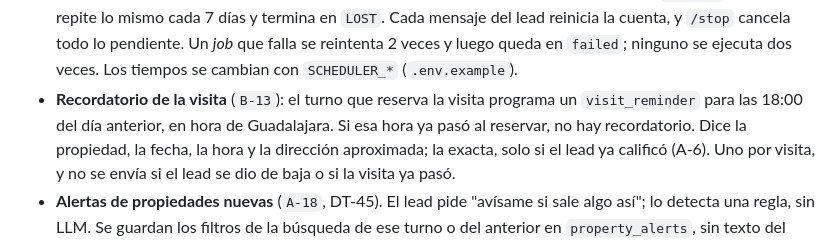
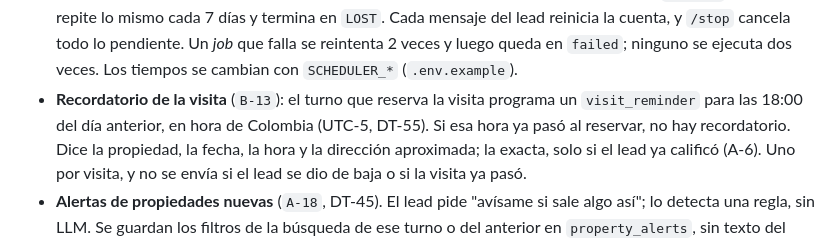
Before and after one commit to softserve-leads-inmobiliaria/SoftServe-Agente-Lead-Inmobiliaro, a Markdown page: docs/DESIGN/design.md, the part around the change. Rendered like a GitHub page.

```diff
--- a/docs/DESIGN/design.md
+++ b/docs/DESIGN/design.md
@@ -258,7 +258,7 @@ Las cajas con borde punteado no están construidas.
   cuenta, y `/stop` cancela todo lo pendiente. Un *job* que falla se reintenta 2 veces y luego queda en
   `failed`; ninguno se ejecuta dos veces. Los tiempos se cambian con `SCHEDULER_*` (`.env.example`).
 - **Recordatorio de la visita** (`B-13`): el turno que reserva la visita programa un `visit_reminder` para
-  las 18:00 del día anterior, en hora de Guadalajara. Si esa hora ya pasó al reservar, no hay recordatorio.
+  las 18:00 del día anterior, en hora de Colombia (UTC-5, DT-55). Si esa hora ya pasó al reservar, no hay recordatorio.
   Dice la propiedad, la fecha, la hora y la dirección aproximada; la exacta, solo si el lead ya calificó
   (A-6). Uno por visita, y no se envía si el lead se dio de baja o si la visita ya pasó.
 - **Alertas de propiedades nuevas** (`A-18`, DT-45). El lead pide "avísame si sale algo así"; lo detecta
```
Also changed, not shown: docs/DESIGN/guardrails.md (+1 -1 lines), docs/TESTING.md (+7 -7 lines).
